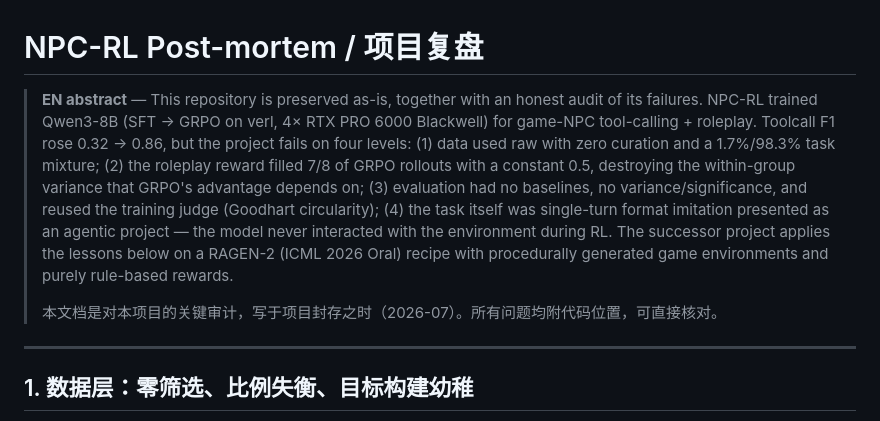
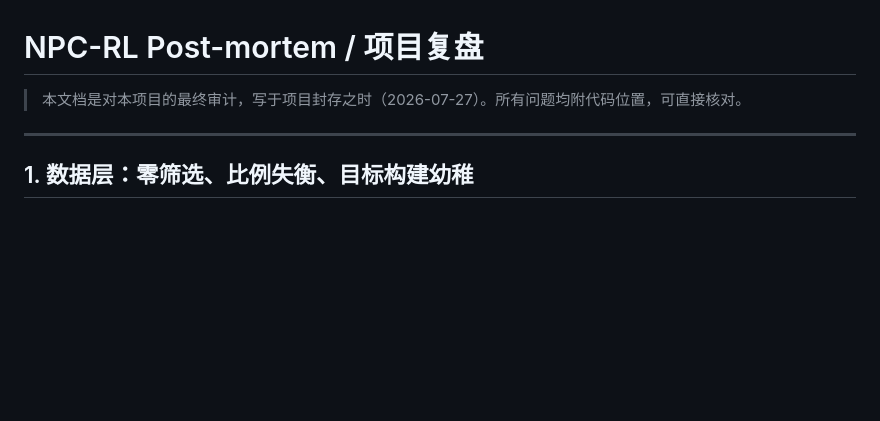
Before and after one commit to Nhckdvrl/NPC-RL, a Markdown page: POSTMORTEM.md, the part around the change. GitHub-like rendering; blank space fills up the shorter version.

```diff
--- a/POSTMORTEM.md
+++ b/POSTMORTEM.md
@@ -1,8 +1,6 @@
 # NPC-RL Post-mortem / 项目复盘
 
-> **EN abstract** — This repository is preserved as-is, together with an honest audit of its failures. NPC-RL trained Qwen3-8B (SFT → GRPO on verl, 4× RTX PRO 6000 Blackwell) for game-NPC tool-calling + roleplay. Toolcall F1 rose 0.32 → 0.86, but the project fails on four levels: (1) data used raw with zero curation and a 1.7%/98.3% task mixture; (2) the roleplay reward filled 7/8 of GRPO rollouts with a constant 0.5, destroying the within-group variance that GRPO's advantage depends on; (3) evaluation had no baselines, no variance/significance, and reused the training judge (Goodhart circularity); (4) the task itself was single-turn format imitation presented as an agentic project — the model never interacted with the environment during RL. The successor project applies the lessons below on a RAGEN-2 (ICML 2026 Oral) recipe with procedurally generated game environments and purely rule-based rewards.
->
-> 本文档是对本项目的关键审计，写于项目封存之时（2026-07）。所有问题均附代码位置，可直接核对。
+> 本文档是对本项目的最终审计，写于项目封存之时（2026-07-27）。所有问题均附代码位置，可直接核对。
 
 ---
 
```
